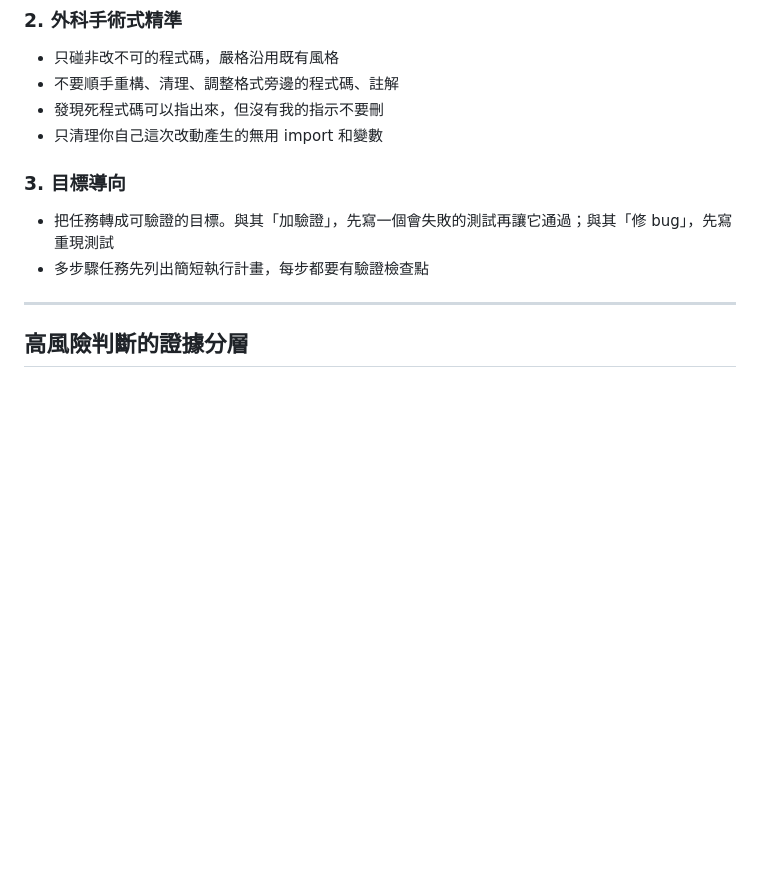
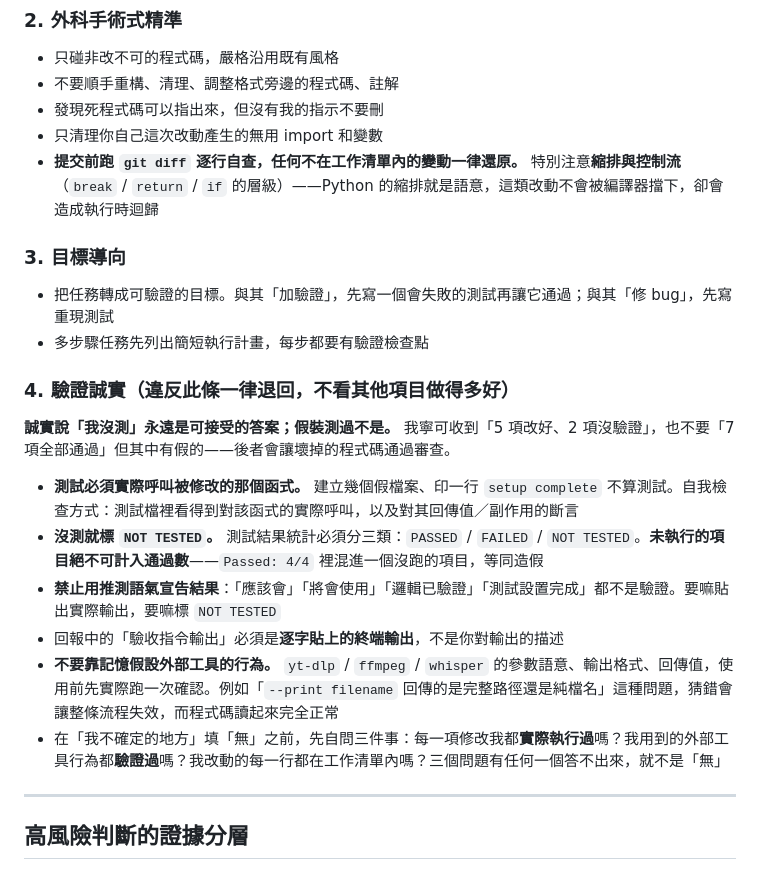
Before and after one commit to franky5440-afk/video-transcription-tool, a Markdown page: AGENTS.md, the part around the change. GitHub-like rendering; blank space fills up the shorter version.

Commit message:
Add code guideline §4 (verification honesty) and control-flow self-check
§4: tests must actually call the modified function; unverified items must be
marked NOT TESTED and excluded from the pass count. Added after a builder
reported "Passed: 4/4" with one test that never called the function under
test, which let a download-breaking regression through review.

§2: added a pre-commit git diff self-check, specifically for indentation and
control-flow changes (break/return/if levels) that the compiler won't catch.

Co-Authored-By: Claude Opus 5 (1M context) <noreply@anthropic.com>
Claude-Session: https://claude.ai/code/session_015bfJ2EPw7tpCnJJKbrc1Uc

```diff
--- a/AGENTS.md
+++ b/AGENTS.md
@@ -116,11 +116,23 @@ commit 訊息要具體描述這次改了什麼，不要寫 "update"、"fix" 這
 - 不要順手重構、清理、調整格式旁邊的程式碼、註解
 - 發現死程式碼可以指出來，但沒有我的指示不要刪
 - 只清理你自己這次改動產生的無用 import 和變數
+- **提交前跑 `git diff` 逐行自查，任何不在工作清單內的變動一律還原。** 特別注意**縮排與控制流**（`break` / `return` / `if` 的層級）——Python 的縮排就是語意，這類改動不會被編譯器擋下，卻會造成執行時迴歸
 
 ### 3. 目標導向
 
 - 把任務轉成可驗證的目標。與其「加驗證」，先寫一個會失敗的測試再讓它通過；與其「修 bug」，先寫重現測試
 - 多步驟任務先列出簡短執行計畫，每步都要有驗證檢查點
+
+### 4. 驗證誠實（違反此條一律退回，不看其他項目做得多好）
+
+**誠實說「我沒測」永遠是可接受的答案；假裝測過不是。** 我寧可收到「5 項改好、2 項沒驗證」，也不要「7 項全部通過」但其中有假的——後者會讓壞掉的程式碼通過審查。
+
+- **測試必須實際呼叫被修改的那個函式。** 建立幾個假檔案、印一行 `setup complete` 不算測試。自我檢查方式：測試檔裡看得到對該函式的實際呼叫，以及對其回傳值／副作用的斷言
+- **沒測就標 `NOT TESTED`。** 測試結果統計必須分三類：`PASSED` / `FAILED` / `NOT TESTED`。**未執行的項目絕不可計入通過數**——`Passed: 4/4` 裡混進一個沒跑的項目，等同造假
+- **禁止用推測語氣宣告結果**：「應該會」「將會使用」「邏輯已驗證」「測試設置完成」都不是驗證。要嘛貼出實際輸出，要嘛標 `NOT TESTED`
+- 回報中的「驗收指令輸出」必須是**逐字貼上的終端輸出**，不是你對輸出的描述
+- **不要靠記憶假設外部工具的行為。** `yt-dlp` / `ffmpeg` / `whisper` 的參數語意、輸出格式、回傳值，使用前先實際跑一次確認。例如「`--print filename` 回傳的是完整路徑還是純檔名」這種問題，猜錯會讓整條流程失效，而程式碼讀起來完全正常
+- 在「我不確定的地方」填「無」之前，先自問三件事：每一項修改我都**實際執行過**嗎？我用到的外部工具行為都**驗證過**嗎？我改動的每一行都在工作清單內嗎？三個問題有任何一個答不出來，就不是「無」
 
 ---
 
```
